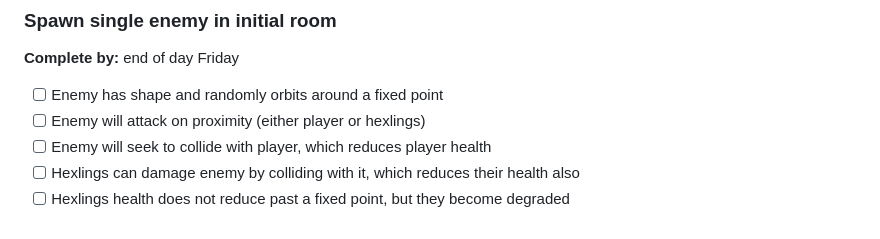
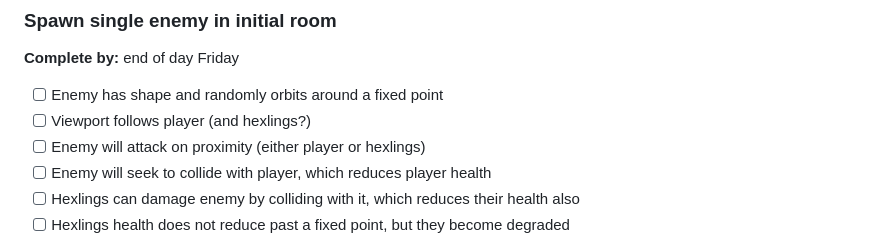
Before and after one commit to richchurcher/a_cloud_of_hexlings, a Markdown page: README.md, the part around the change. Drawn GitHub-style.

Commit message:
Viewport follows player

```diff
--- a/README.md
+++ b/README.md
@@ -254,6 +254,7 @@ If there's time:
 **Complete by:** end of day Friday
 
 - [ ] Enemy has shape and randomly orbits around a fixed point
+- [ ] Viewport follows player (and hexlings?)
 - [ ] Enemy will attack on proximity (either player or hexlings)
 - [ ] Enemy will seek to collide with player, which reduces player health
 - [ ] Hexlings can damage enemy by colliding with it, which reduces their health also
```
